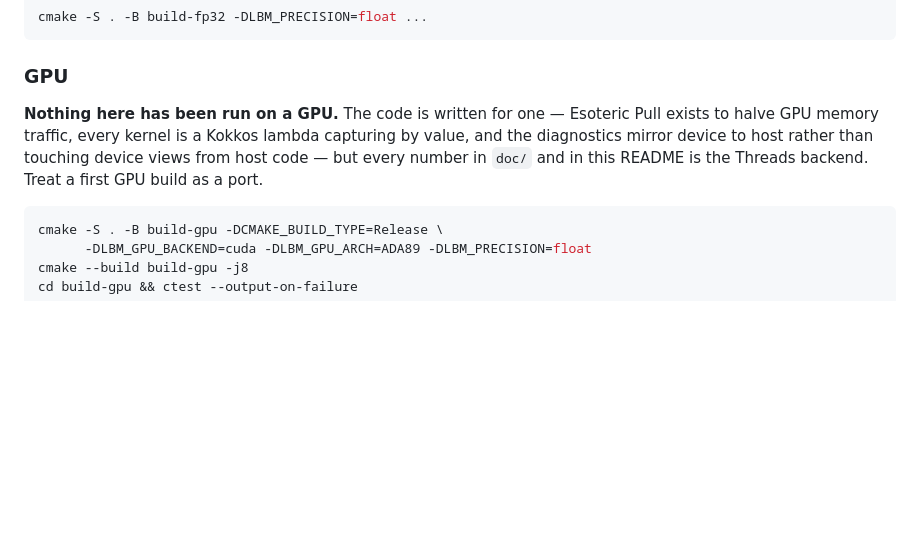
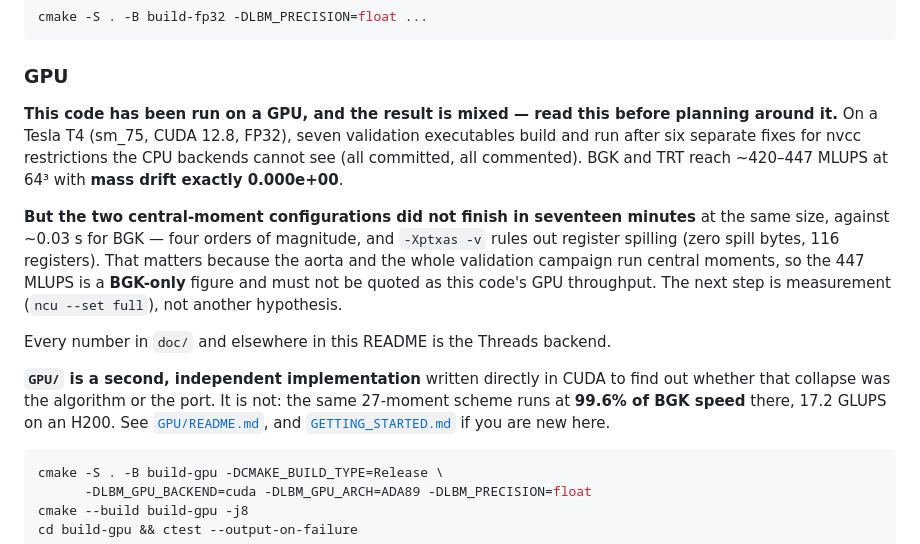
Before and after one commit to alexderosis/LBM_CODE, a Markdown page: README.md, the part around the change. Drawn GitHub-style; blank space fills up the shorter version.

````diff
--- a/README.md
+++ b/README.md
@@ -41,11 +41,27 @@ cmake -S . -B build-fp32 -DLBM_PRECISION=float ...
 
 ### GPU
 
-**Nothing here has been run on a GPU.** The code is written for one — Esoteric
-Pull exists to halve GPU memory traffic, every kernel is a Kokkos lambda
-capturing by value, and the diagnostics mirror device to host rather than
-touching device views from host code — but every number in `doc/` and in this
-README is the Threads backend. Treat a first GPU build as a port.
+**This code has been run on a GPU, and the result is mixed — read this before
+planning around it.** On a Tesla T4 (sm_75, CUDA 12.8, FP32), seven validation
+executables build and run after six separate fixes for nvcc restrictions the CPU
+backends cannot see (all committed, all commented). BGK and TRT reach ~420–447
+MLUPS at 64³ with **mass drift exactly 0.000e+00**.
+
+**But the two central-moment configurations did not finish in seventeen minutes**
+at the same size, against ~0.03 s for BGK — four orders of magnitude, and
+`-Xptxas -v` rules out register spilling (zero spill bytes, 116 registers). That
+matters because the aorta and the whole validation campaign run central moments,
+so the 447 MLUPS is a **BGK-only** figure and must not be quoted as this code's
+GPU throughput. The next step is measurement (`ncu --set full`), not another
+hypothesis.
+
+Every number in `doc/` and elsewhere in this README is the Threads backend.
+
+**`GPU/` is a second, independent implementation** written directly in CUDA to
+find out whether that collapse was the algorithm or the port. It is not: the same
+27-moment scheme runs at **99.6% of BGK speed** there, 17.2 GLUPS on an H200.
+See [`GPU/README.md`](GPU/README.md), and [`GETTING_STARTED.md`](GETTING_STARTED.md)
+if you are new here.
 
 ```bash
 cmake -S . -B build-gpu -DCMAKE_BUILD_TYPE=Release \
````
Also changed, not shown: GETTING_STARTED.md (added, +219 -0 lines).
